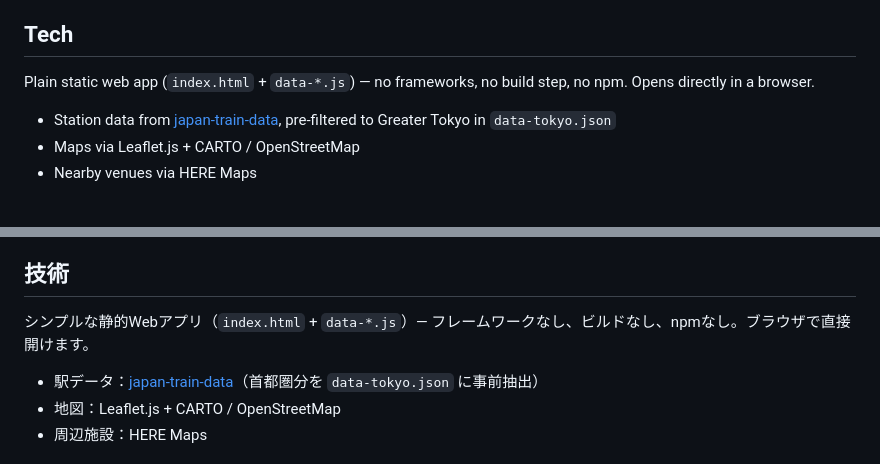
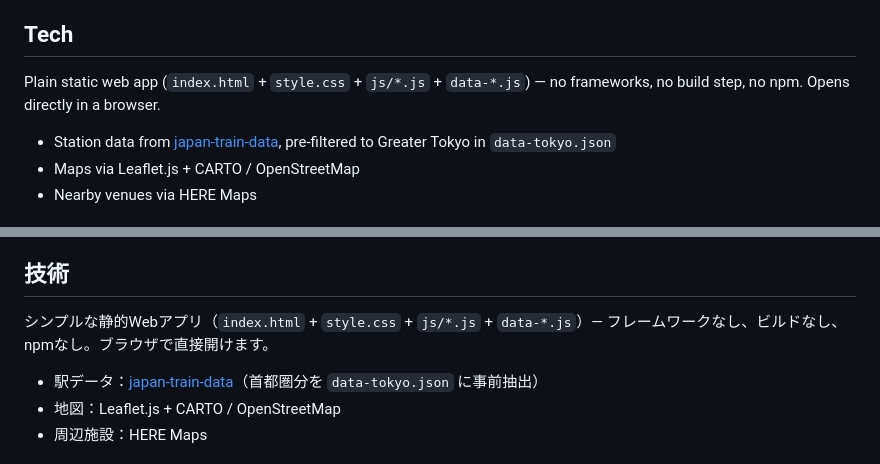
Before and after one commit to Lekerashi/random-game, a Markdown page: README.md, 2 parts joined by grey strips. Rendered like a GitHub page.

Commit message:
Docs: README tech line names style.css and js/
EN and JA tech lines now list index.html + style.css + js/*.js + data-*.js.

Co-Authored-By: Claude Opus 5.5 <noreply@anthropic.com>

```diff
--- a/README.md
+++ b/README.md
@@ -28,7 +28,7 @@ A random Tokyo train station drinking game. Roll dice to pick train lines and st
 
 ## Tech
 
-Plain static web app (`index.html` + `data-*.js`) — no frameworks, no build step, no npm. Opens directly in a browser.
+Plain static web app (`index.html` + `style.css` + `js/*.js` + `data-*.js`) — no frameworks, no build step, no npm. Opens directly in a browser.
 
 - Station data from [japan-train-data](https://github.com/adieuadieu/japan-train-data), pre-filtered to Greater Tokyo in `data-tokyo.json`
 - Maps via Leaflet.js + CARTO / OpenStreetMap
@@ -72,7 +72,7 @@ Localized by Yuko
 
 ## 技術
 
-シンプルな静的Webアプリ（`index.html` + `data-*.js`）— フレームワークなし、ビルドなし、npmなし。ブラウザで直接開けます。
+シンプルな静的Webアプリ（`index.html` + `style.css` + `js/*.js` + `data-*.js`）— フレームワークなし、ビルドなし、npmなし。ブラウザで直接開けます。
 
 - 駅データ：[japan-train-data](https://github.com/adieuadieu/japan-train-data)（首都圏分を `data-tokyo.json` に事前抽出）
 - 地図：Leaflet.js + CARTO / OpenStreetMap
```
